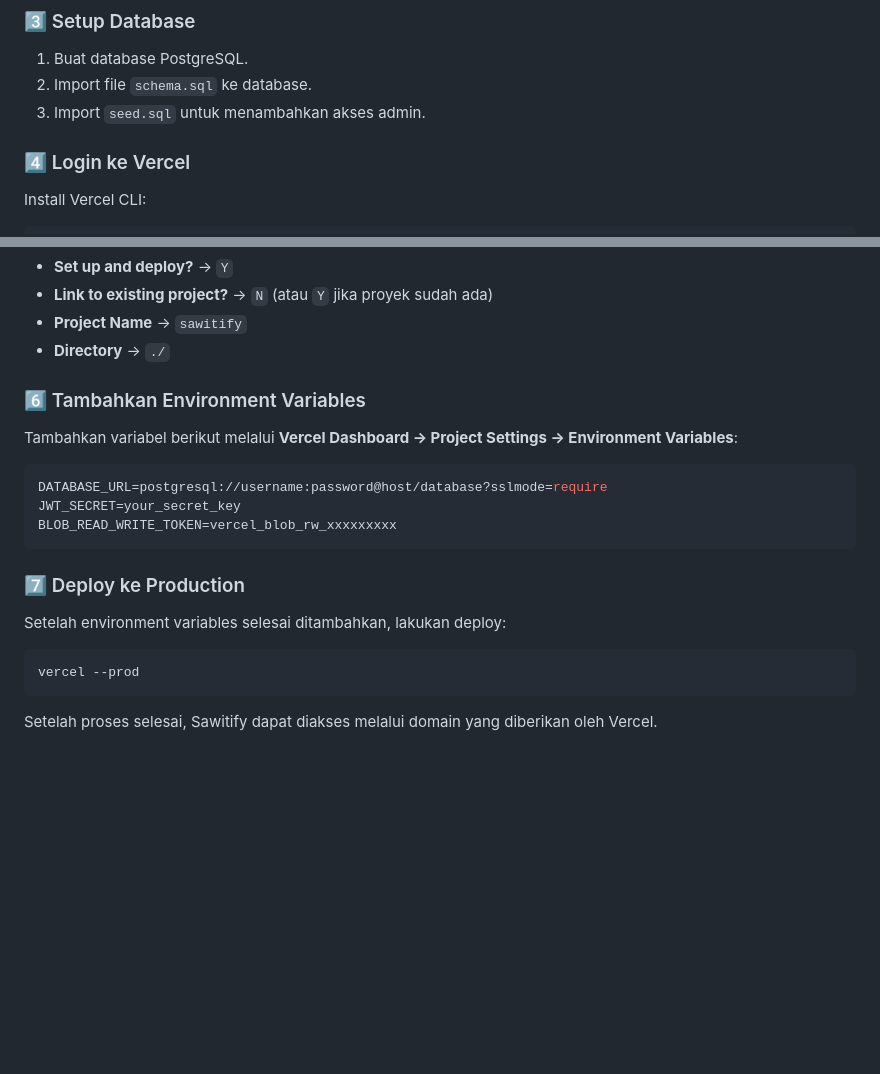
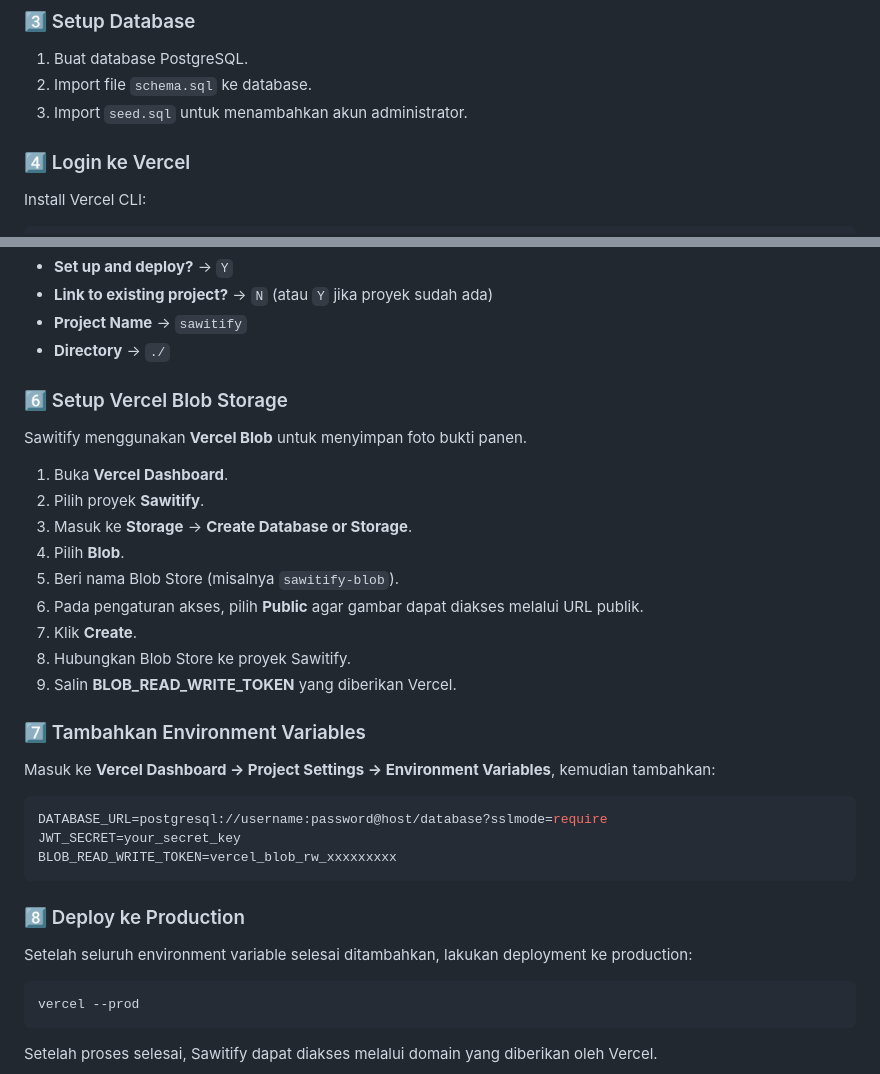
Before and after one commit to rafialfd37/sawitify, a Markdown page: readme.md, 2 parts joined by grey strips. Rendered like a GitHub page; blank space fills up the shorter version.

````diff
--- a/readme.md
+++ b/readme.md
@@ -291,7 +291,7 @@ npm install
 
 1. Buat database PostgreSQL.
 2. Import file `schema.sql` ke database.
-3. Import `seed.sql` untuk menambahkan akses admin.
+3. Import `seed.sql` untuk menambahkan akun administrator.
 
 ### 4️⃣ Login ke Vercel
 
@@ -322,9 +322,23 @@ Saat pertama kali menjalankan perintah tersebut, pilih konfigurasi berikut:
 - **Project Name** → `sawitify`
 - **Directory** → `./`
 
-### 6️⃣ Tambahkan Environment Variables
+### 6️⃣ Setup Vercel Blob Storage
 
-Tambahkan variabel berikut melalui **Vercel Dashboard → Project Settings → Environment Variables**:
+Sawitify menggunakan **Vercel Blob** untuk menyimpan foto bukti panen.
+
+1. Buka **Vercel Dashboard**.
+2. Pilih proyek **Sawitify**.
+3. Masuk ke **Storage** → **Create Database or Storage**.
+4. Pilih **Blob**.
+5. Beri nama Blob Store (misalnya `sawitify-blob`).
+6. Pada pengaturan akses, pilih **Public** agar gambar dapat diakses melalui URL publik.
+7. Klik **Create**.
+8. Hubungkan Blob Store ke proyek Sawitify.
+9. Salin **BLOB_READ_WRITE_TOKEN** yang diberikan Vercel.
+
+### 7️⃣ Tambahkan Environment Variables
+
+Masuk ke **Vercel Dashboard → Project Settings → Environment Variables**, kemudian tambahkan:
 
 ```env
 DATABASE_URL=postgresql://username:password@host/database?sslmode=require
@@ -332,9 +346,9 @@ JWT_SECRET=your_secret_key
 BLOB_READ_WRITE_TOKEN=vercel_blob_rw_xxxxxxxxx
 ```
 
-### 7️⃣ Deploy ke Production
+### 8️⃣ Deploy ke Production
 
-Setelah environment variables selesai ditambahkan, lakukan deploy:
+Setelah seluruh environment variable selesai ditambahkan, lakukan deployment ke production:
 
 ```bash
 vercel --prod
````
